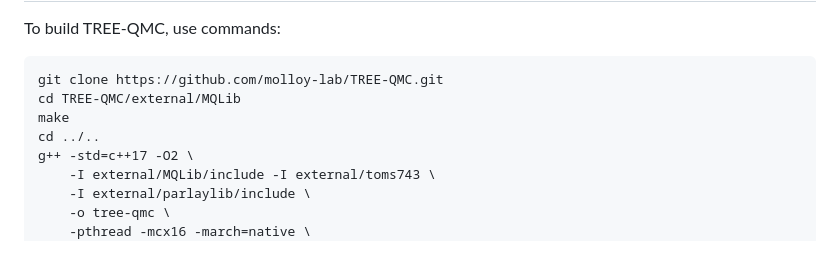
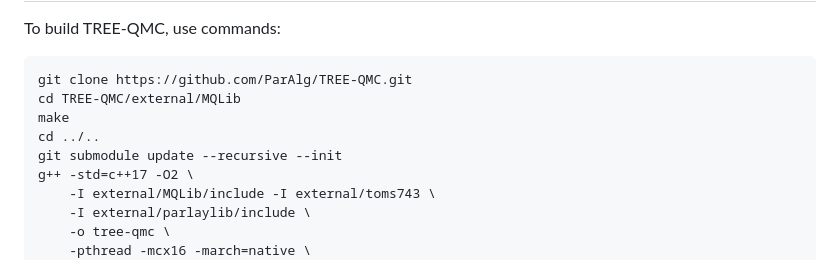
Before and after one commit to molloy-lab/TREE-QMC, a Markdown page: README.md, the part around the change. GitHub-like rendering.

Commit message:
Update README.md
Change git clone target. Add part about git submodule.

````diff
--- a/README.md
+++ b/README.md
@@ -30,10 +30,11 @@ Build
 -----
 To build TREE-QMC, use commands:
 ```
-git clone https://github.com/molloy-lab/TREE-QMC.git
+git clone https://github.com/ParAlg/TREE-QMC.git
 cd TREE-QMC/external/MQLib
 make
 cd ../..
+git submodule update --recursive --init
 g++ -std=c++17 -O2 \
     -I external/MQLib/include -I external/toms743 \
     -I external/parlaylib/include \
````
